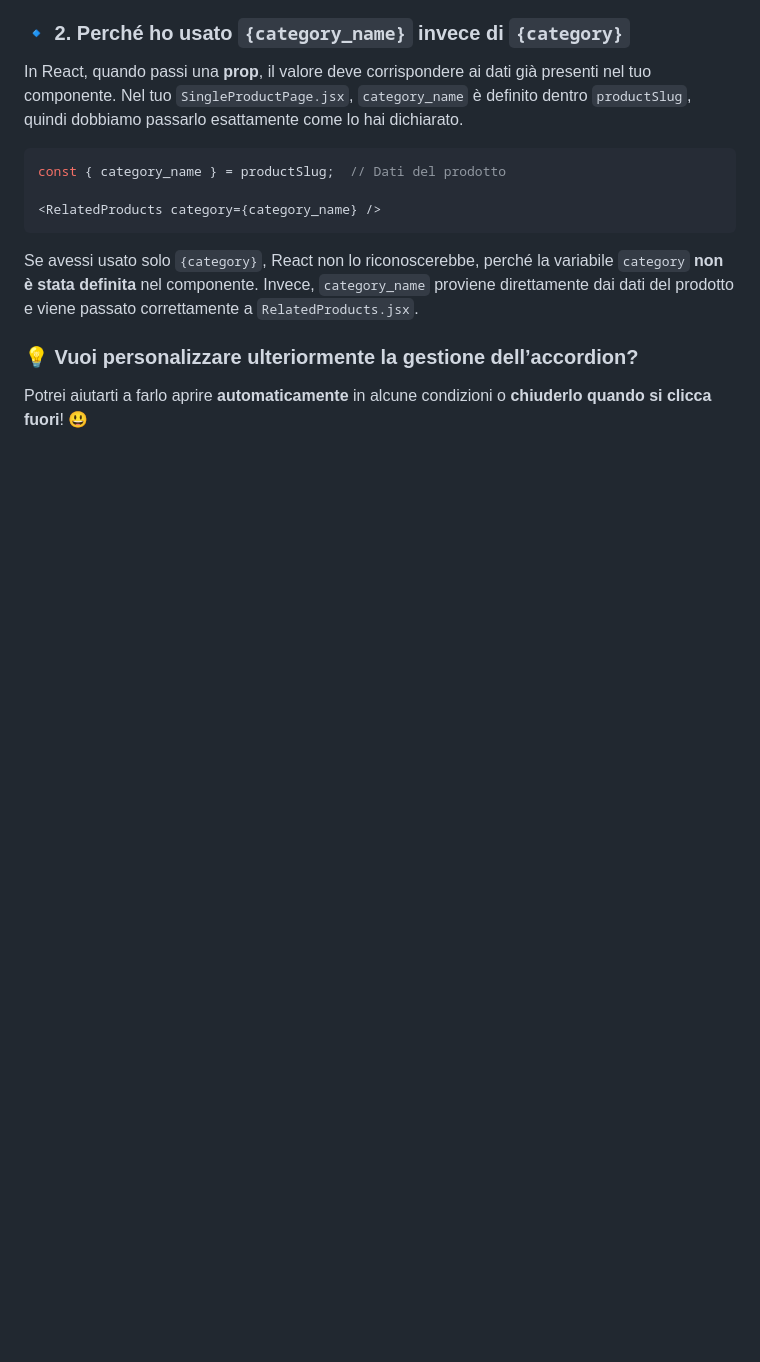
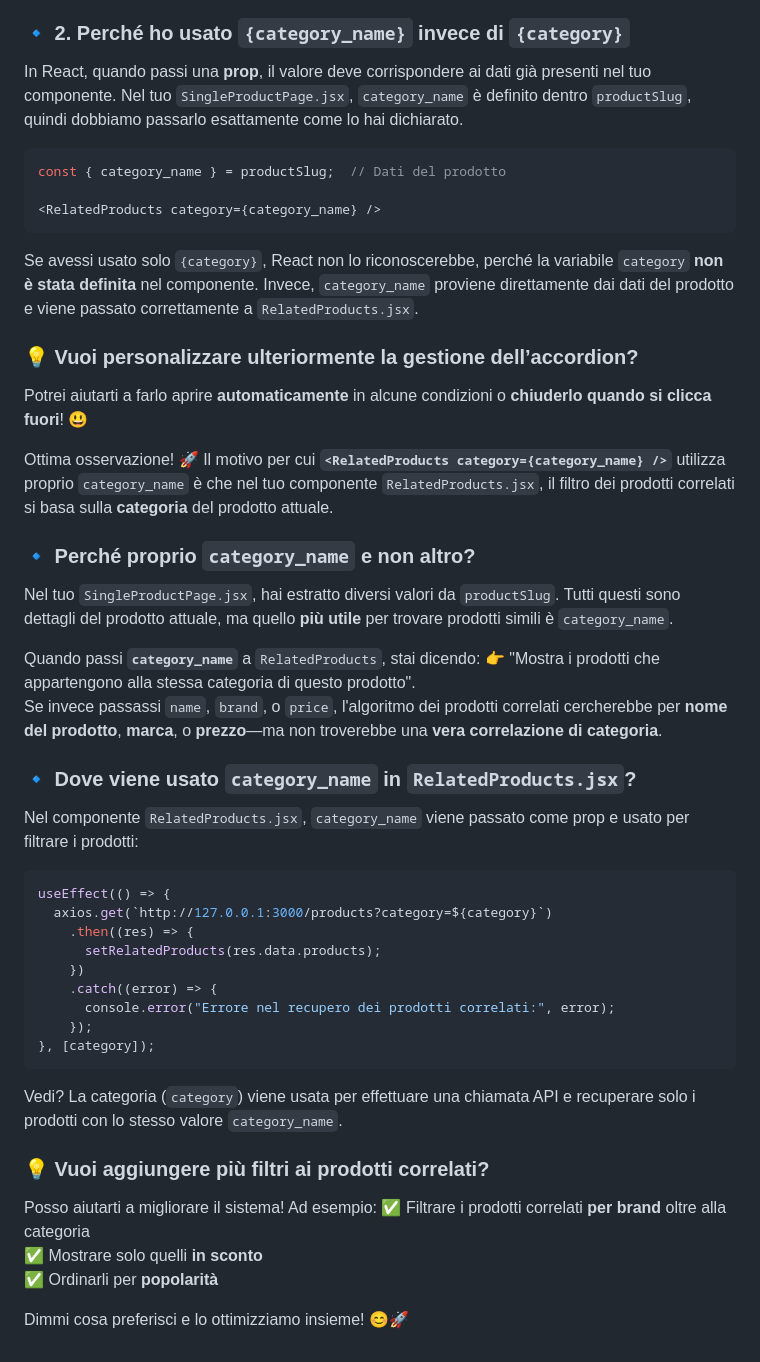
Before and after one commit to willymariino/prova, a Markdown page: react/10_accordion_e_props.md, the part around the change. Rendered like a GitHub page; blank space fills up the shorter version.

Commit message:
speigazione props

````diff
--- a/react/10_accordion_e_props.md
+++ b/react/10_accordion_e_props.md
@@ -61,3 +61,37 @@ Se avessi usato solo `{category}`, React non lo riconoscerebbe, perché la varia
 
 ### **💡 Vuoi personalizzare ulteriormente la gestione dell’accordion?**
 Potrei aiutarti a farlo aprire **automaticamente** in alcune condizioni o **chiuderlo quando si clicca fuori**! 😃
+
+Ottima osservazione! 🚀 Il motivo per cui **`<RelatedProducts category={category_name} />`** utilizza proprio `category_name` è che nel tuo componente `RelatedProducts.jsx`, il filtro dei prodotti correlati si basa sulla **categoria** del prodotto attuale.
+
+### **🔹 Perché proprio `category_name` e non altro?**
+Nel tuo `SingleProductPage.jsx`, hai estratto diversi valori da `productSlug`. Tutti questi sono dettagli del prodotto attuale, ma quello **più utile** per trovare prodotti simili è `category_name`.
+
+Quando passi **`category_name`** a `RelatedProducts`, stai dicendo:
+👉 "Mostra i prodotti che appartengono alla stessa categoria di questo prodotto".
+Se invece passassi `name`, `brand`, o `price`, l'algoritmo dei prodotti correlati cercherebbe per **nome del prodotto**, **marca**, o **prezzo**—ma non troverebbe una **vera correlazione di categoria**.
+
+### **🔹 Dove viene usato `category_name` in `RelatedProducts.jsx`?**
+Nel componente `RelatedProducts.jsx`, `category_name` viene passato come prop e usato per filtrare i prodotti:
+
+```jsx
+useEffect(() => {
+  axios.get(`http://127.0.0.1:3000/products?category=${category}`)
+    .then((res) => {
+      setRelatedProducts(res.data.products);
+    })
+    .catch((error) => {
+      console.error("Errore nel recupero dei prodotti correlati:", error);
+    });
+}, [category]);
+```
+
+Vedi? La categoria (`category`) viene usata per effettuare una chiamata API e recuperare solo i prodotti con lo stesso valore `category_name`.
+
+### **💡 Vuoi aggiungere più filtri ai prodotti correlati?**
+Posso aiutarti a migliorare il sistema! Ad esempio:
+✅ Filtrare i prodotti correlati **per brand** oltre alla categoria
+✅ Mostrare solo quelli **in sconto**
+✅ Ordinarli per **popolarità**
+
+Dimmi cosa preferisci e lo ottimizziamo insieme! 😊🚀
````
